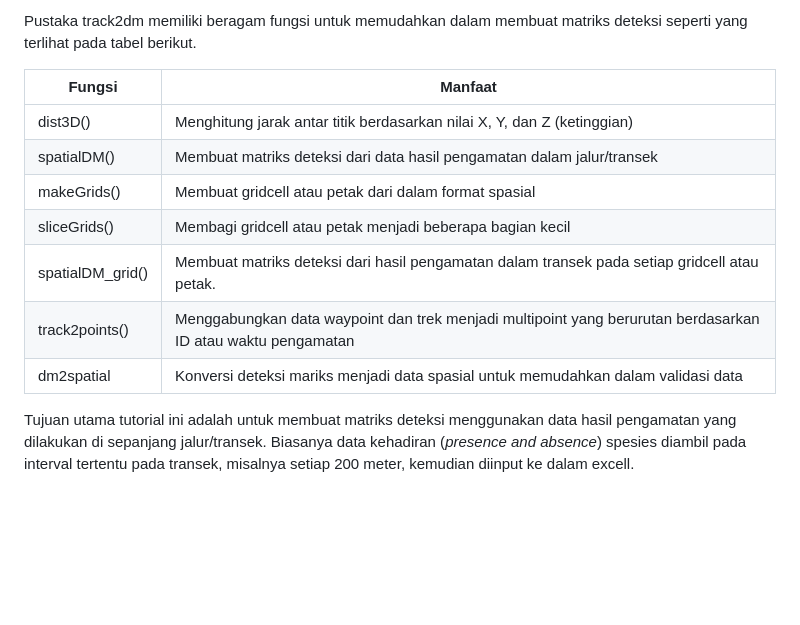
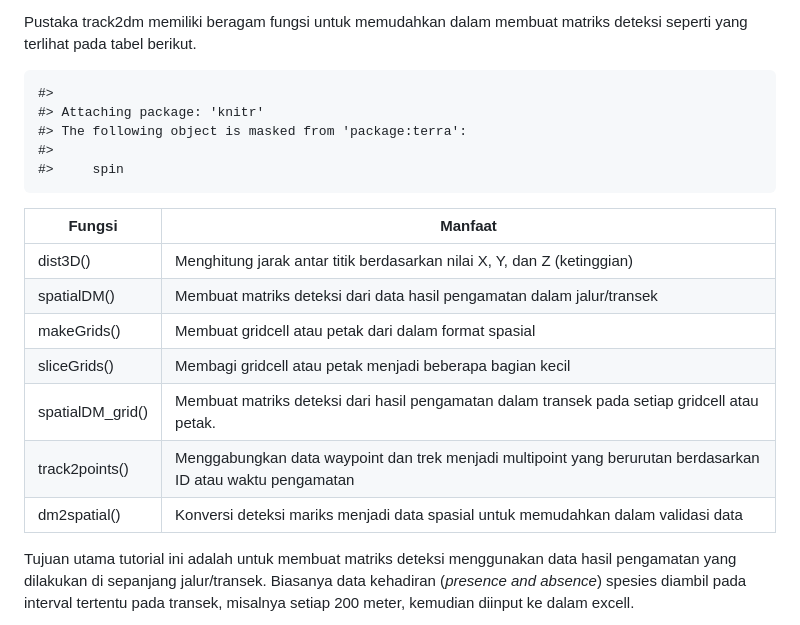
Before and after one commit to ilubis85/track2dm, a Markdown page: README.md, the part around the change printed below. Drawn GitHub-style; blank space fills up the shorter version.

```diff
--- a/README.md
+++ b/README.md
@@ -141,6 +140,12 @@ dan demonstrasi pustaka track2dm.
 
 Pustaka track2dm memiliki beragam fungsi untuk memudahkan dalam membuat
 matriks deteksi seperti yang terlihat pada tabel berikut.
+
+    #>
+    #> Attaching package: 'knitr'
+    #> The following object is masked from 'package:terra':
+    #>
+    #>     spin
 
 <table class="table" style="margin-left: auto; margin-right: auto;">
 <thead>
@@ -206,7 +211,7 @@ berdasarkan ID atau waktu pengamatan
 </tr>
 <tr>
 <td style="text-align:left;">
-dm2spatial
+dm2spatial()
 </td>
 <td style="text-align:left;">
 Konversi deteksi mariks menjadi data spasial untuk memudahkan dalam
```
Also changed, not shown: other parts of README.md (+18 -10 lines), man/figures/README-fig_1-1.png, man/figures/README-fig_2-1.png, 1 other file.
